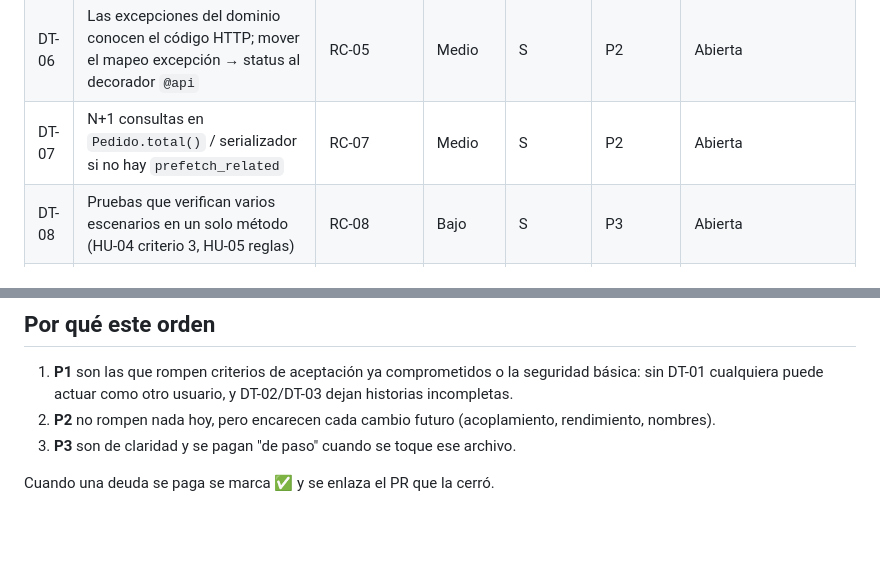
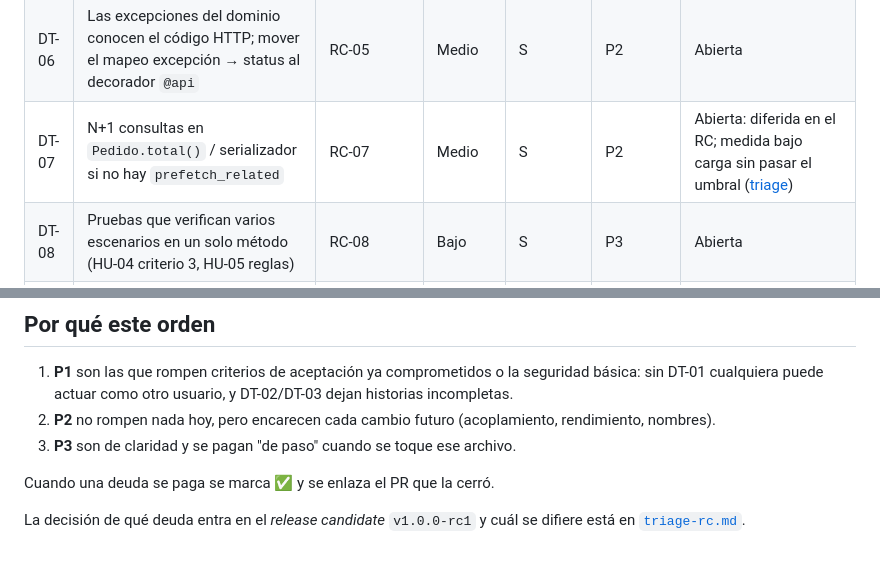
Before and after one commit to Vuskogarcia/proyecto_pagina_web, a Markdown page: docs/deuda-tecnica.md, 2 parts joined by grey strips. Drawn GitHub-style; blank space fills up the shorter version.

```diff
--- a/docs/deuda-tecnica.md
+++ b/docs/deuda-tecnica.md
@@ -14,7 +14,7 @@ Cada deuda tiene un origen, un impacto, un esfuerzo estimado y una prioridad.
 | DT-04 | El proyecto Django vive en `tests/`; renombrar a `app/` o `backend/` | RC-09 | Medio | S | P2 | Abierta |
 | DT-05 | HU-07 criterio 3: la cola solo se ordena por fecha, no por estado | DoD D1 | Medio | S | P2 | Parcial: fecha en ambos sentidos (`?orden=`); por estado no aplica mientras la cola solo tenga abiertos |
 | DT-06 | Las excepciones del dominio conocen el código HTTP; mover el mapeo excepción → status al decorador `@api` | RC-05 | Medio | S | P2 | Abierta |
-| DT-07 | N+1 consultas en `Pedido.total()` / serializador si no hay `prefetch_related` | RC-07 | Medio | S | P2 | Abierta |
+| DT-07 | N+1 consultas en `Pedido.total()` / serializador si no hay `prefetch_related` | RC-07 | Medio | S | P2 | Abierta: diferida en el RC; medida bajo carga sin pasar el umbral ([triage](triage-rc.md)) |
 | DT-08 | Pruebas que verifican varios escenarios en un solo método (HU-04 criterio 3, HU-05 reglas) | RC-08 | Bajo | S | P3 | Abierta |
 | DT-09 | SECRET_KEY y contraseña de BD por defecto en `settings.py` | RC-10 | Medio | S | P2 | ✅ Pagada (ADL-07) |
 | DT-10 | `Decisiones-tecnicas.md` desactualizado (todo en "Pendiente") | RC-11 | Bajo | S | P3 | Abierta |
@@ -37,3 +37,5 @@ Cada deuda tiene un origen, un impacto, un esfuerzo estimado y una prioridad.
 3. **P3** son de claridad y se pagan "de paso" cuando se toque ese archivo.
 
 Cuando una deuda se paga se marca ✅ y se enlaza el PR que la cerró.
+
+La decisión de qué deuda entra en el *release candidate* `v1.0.0-rc1` y cuál se difiere está en [`triage-rc.md`](triage-rc.md).
```
Also changed, not shown: CHANGELOG.md (added, +66 -0 lines), docs/triage-rc.md (added, +73 -0 lines).
